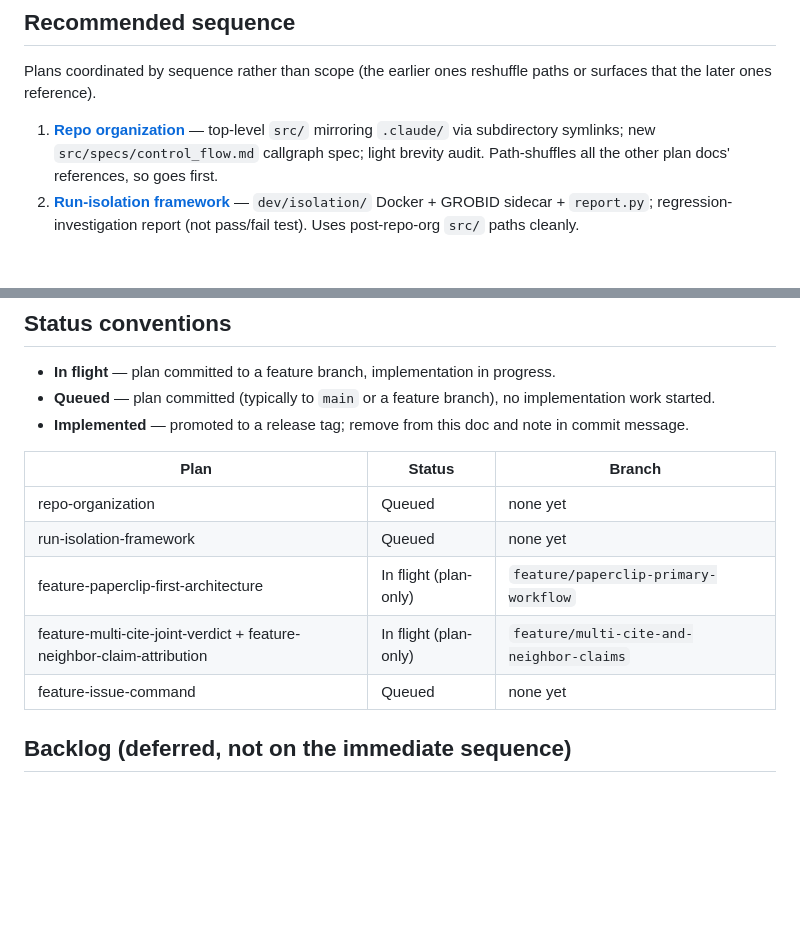
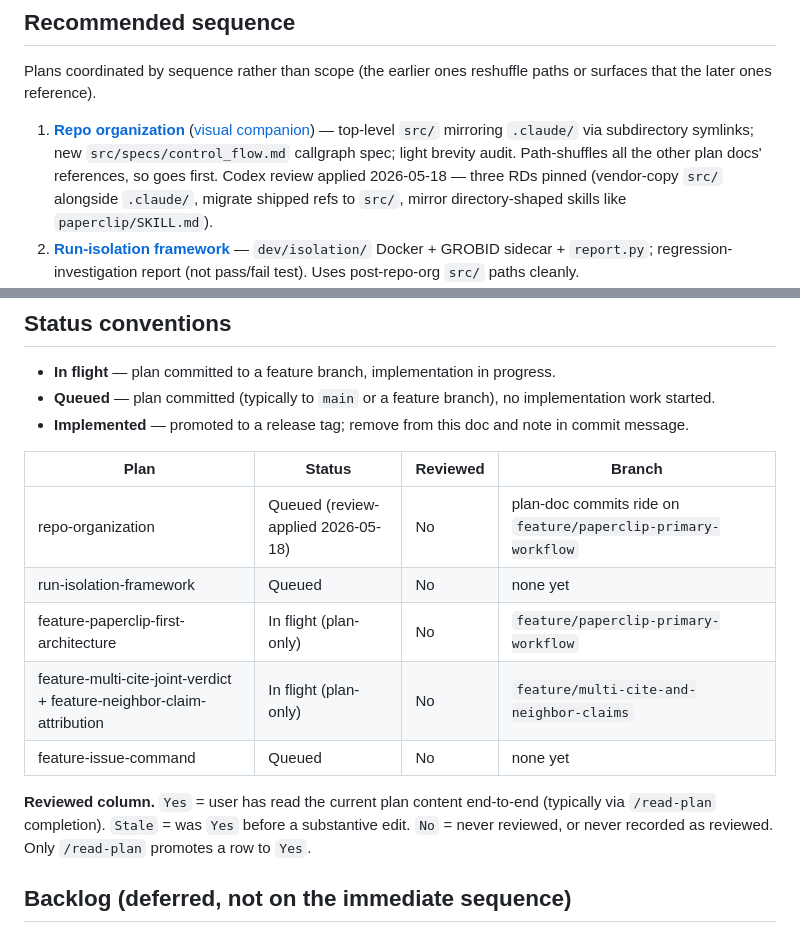
Before and after one commit to philadamson93/paper-trail, a Markdown page: docs/NEXT.md, 2 parts joined by grey strips. GitHub-like rendering; blank space fills up the shorter version.

Commit message:
Update NEXT.md for repo-organization review-applied state; bootstrap Reviewed column across the plan index.

```diff
--- a/docs/NEXT.md
+++ b/docs/NEXT.md
@@ -10,7 +10,7 @@ Pointer-style index of plan docs in `docs/plans/` that are scoped but not yet im
 
 Plans coordinated by sequence rather than scope (the earlier ones reshuffle paths or surfaces that the later ones reference).
 
-1. **[Repo organization](plans/repo-organization.md)** — top-level `src/` mirroring `.claude/` via subdirectory symlinks; new `src/specs/control_flow.md` callgraph spec; light brevity audit. Path-shuffles all the other plan docs' references, so goes first.
+1. **[Repo organization](plans/repo-organization.md)** ([visual companion](plans/repo-organization.html)) — top-level `src/` mirroring `.claude/` via subdirectory symlinks; new `src/specs/control_flow.md` callgraph spec; light brevity audit. Path-shuffles all the other plan docs' references, so goes first. Codex review applied 2026-05-18 — three RDs pinned (vendor-copy `src/` alongside `.claude/`, migrate shipped refs to `src/`, mirror directory-shaped skills like `paperclip/SKILL.md`).
 2. **[Run-isolation framework](plans/run-isolation-framework.md)** — `dev/isolation/` Docker + GROBID sidecar + `report.py`; regression-investigation report (not pass/fail test). Uses post-repo-org `src/` paths cleanly.
 3. **[Paperclip-first architecture](plans/feature-paperclip-first-architecture.md)** — paperclip-mode read-path with PDF fallback; schema 1.1 → 1.2 hard bump adds `source_mode` enum and `paperclip_handle`. In flight on `feature/paperclip-primary-workflow`; rebases against post-repo-org `main`.
 4. **[Multi-cite joint verdict (Feature 1)](plans/feature-multi-cite-joint-verdict.md)** + **[Neighbor-claim attribution (Feature 2)](plans/feature-neighbor-claim-attribution.md)** — share `feature/multi-cite-and-neighbor-claims` branch (both touch the orchestrator and adjudicator). Land at schema 1.1; coordinate with paperclip-first's 1.2 bump.
@@ -22,13 +22,15 @@ Plans coordinated by sequence rather than scope (the earlier ones reshuffle path
 - **Queued** — plan committed (typically to `main` or a feature branch), no implementation work started.
 - **Implemented** — promoted to a release tag; remove from this doc and note in commit message.
 
-| Plan | Status | Branch |
-|---|---|---|
-| repo-organization | Queued | none yet |
-| run-isolation-framework | Queued | none yet |
-| feature-paperclip-first-architecture | In flight (plan-only) | `feature/paperclip-primary-workflow` |
-| feature-multi-cite-joint-verdict + feature-neighbor-claim-attribution | In flight (plan-only) | `feature/multi-cite-and-neighbor-claims` |
-| feature-issue-command | Queued | none yet |
+| Plan | Status | Reviewed | Branch |
+|---|---|---|---|
+| repo-organization | Queued (review-applied 2026-05-18) | No | plan-doc commits ride on `feature/paperclip-primary-workflow` |
+| run-isolation-framework | Queued | No | none yet |
+| feature-paperclip-first-architecture | In flight (plan-only) | No | `feature/paperclip-primary-workflow` |
+| feature-multi-cite-joint-verdict + feature-neighbor-claim-attribution | In flight (plan-only) | No | `feature/multi-cite-and-neighbor-claims` |
+| feature-issue-command | Queued | No | none yet |
+
+**Reviewed column.** `Yes` = user has read the current plan content end-to-end (typically via `/read-plan` completion). `Stale` = was `Yes` before a substantive edit. `No` = never reviewed, or never recorded as reviewed. Only `/read-plan` promotes a row to `Yes`.
 
 ## Backlog (deferred, not on the immediate sequence)
 
```
Also changed, not shown: other parts of docs/NEXT.md (+1 -1 lines).
